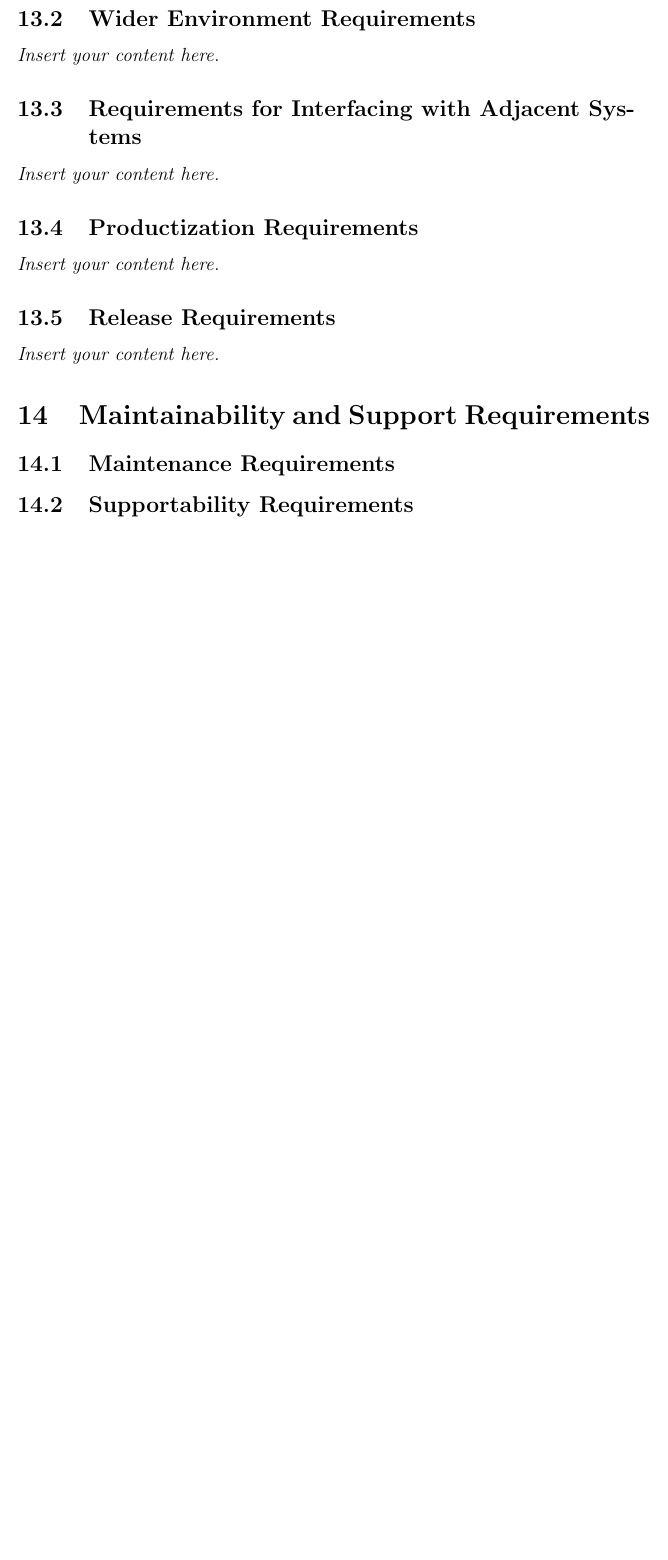
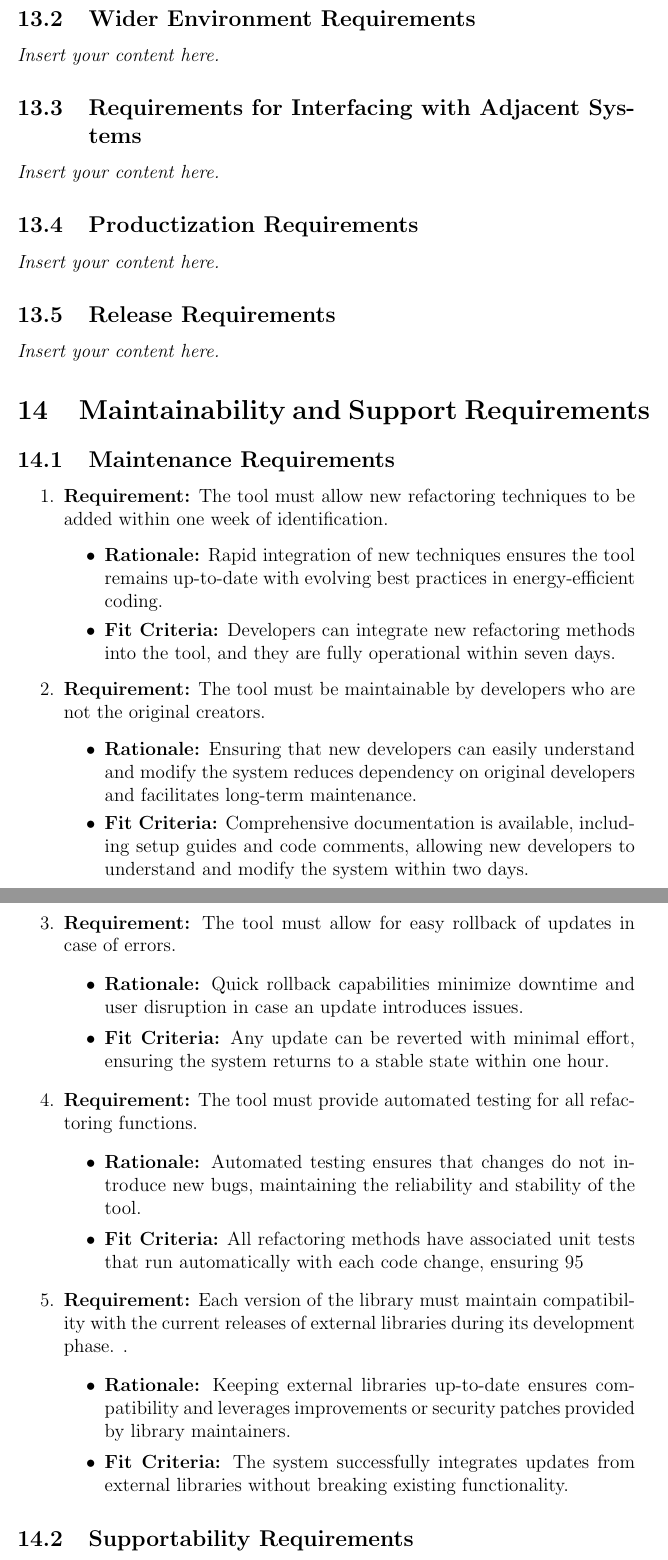
Before and after one commit to ssm-lab/capstone--source-code-optimizer, a LaTeX document (docs/SRS/SRS.tex): part of page 13 of 20 before the commit and two parts of pages 13 and 14 of 22 after it, the two joined at a grey line, cut so that both start at the same text, the shorter picture padded with empty space. Compiled offline with pdfLaTeX.

Commit message:
Added in Maintainability Requirements

```diff
--- a/docs/SRS/SRS.tex
+++ b/docs/SRS/SRS.tex
@@ -182,6 +182,38 @@
 
 \section{Maintainability and Support Requirements}
 \subsection{Maintenance Requirements}
+\begin{enumerate}
+  \item \textbf{Requirement:} The tool must allow new refactoring techniques to be added within one week of identification.
+     \begin{itemize}
+         \item \textbf{Rationale:} Rapid integration of new techniques ensures the tool remains up-to-date with evolving best practices in energy-efficient coding.
+         \item \textbf{Fit Criteria:} Developers can integrate new refactoring methods into the tool, and they are fully operational within seven days.
+     \end{itemize}
+
+  \item \textbf{Requirement:} The tool must be maintainable by developers who are not the original creators.
+     \begin{itemize}
+         \item \textbf{Rationale:} Ensuring that new developers can easily understand and modify the system reduces dependency on original developers and facilitates long-term maintenance.
+         \item \textbf{Fit Criteria:} Comprehensive documentation is available, including setup guides and code comments, allowing new developers to understand and modify the system within two days.
+     \end{itemize}
+
+  \item \textbf{Requirement:} The tool must allow for easy rollback of updates in case of errors.
+     \begin{itemize}
+         \item \textbf{Rationale:} Quick rollback capabilities minimize downtime and user disruption in case an update introduces issues.
+         \item \textbf{Fit Criteria:} Any update can be reverted with minimal effort, ensuring the system returns to a stable state within one hour.
+     \end{itemize}
+
+  \item \textbf{Requirement:} The tool must provide automated testing for all refactoring functions.
+     \begin{itemize}
+         \item \textbf{Rationale:} Automated testing ensures that changes do not introduce new bugs, maintaining the reliability and stability of the tool.
+         \item \textbf{Fit Criteria:} All refactoring methods have associated unit tests that run automatically with each code change, ensuring 95% code coverage.
+     \end{itemize}
+
+  \item \textbf{Requirement:} Each version of the library must maintain compatibility with the current releases of external libraries during its development phase. .
+     \begin{itemize}
+         \item \textbf{Rationale:} Keeping external libraries up-to-date ensures compatibility and leverages improvements or security patches provided by library maintainers.
+         \item \textbf{Fit Criteria:} The system successfully integrates updates from external libraries without breaking existing functionality.
+     \end{itemize}
+
+  \end{enumerate}
 
 \subsection{Supportability Requirements}
 
```
